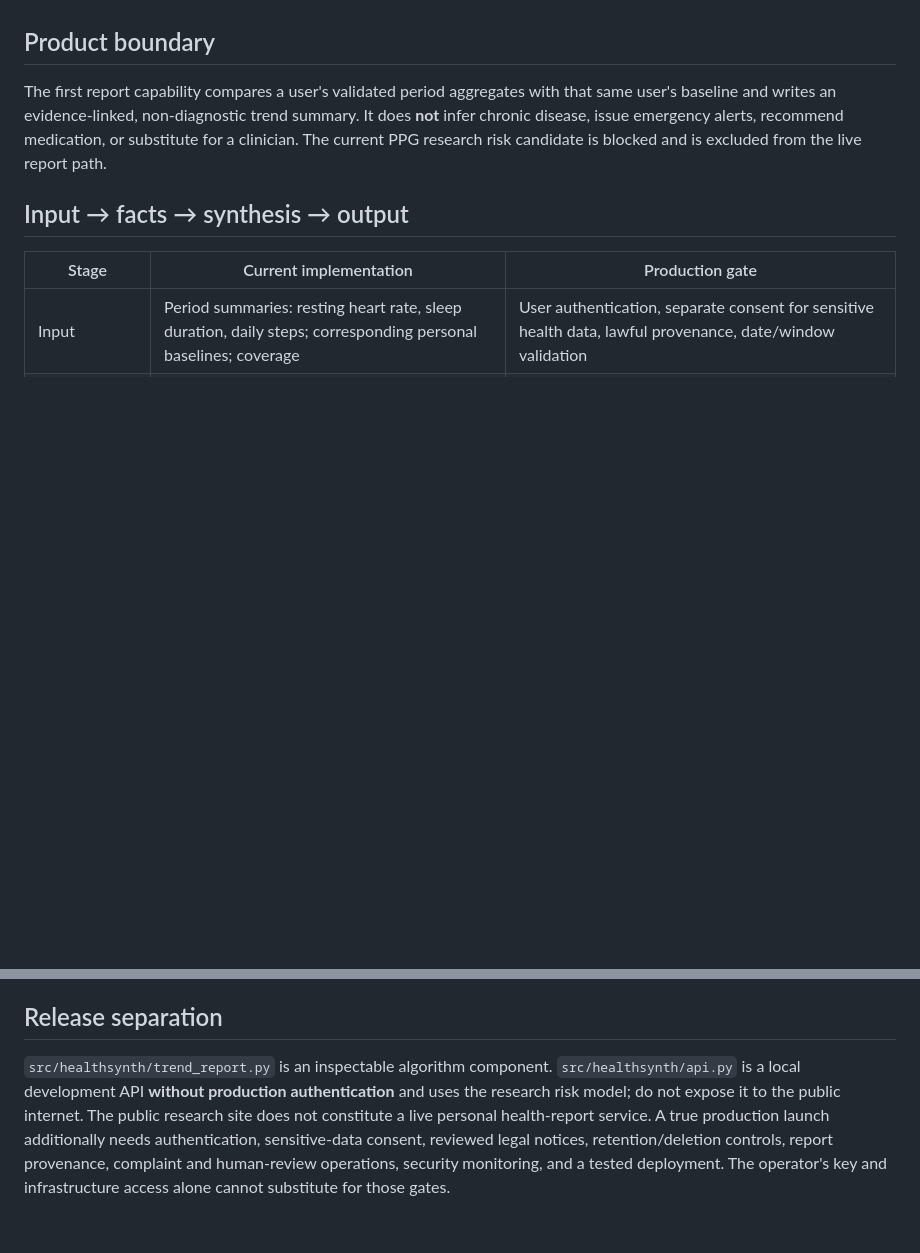
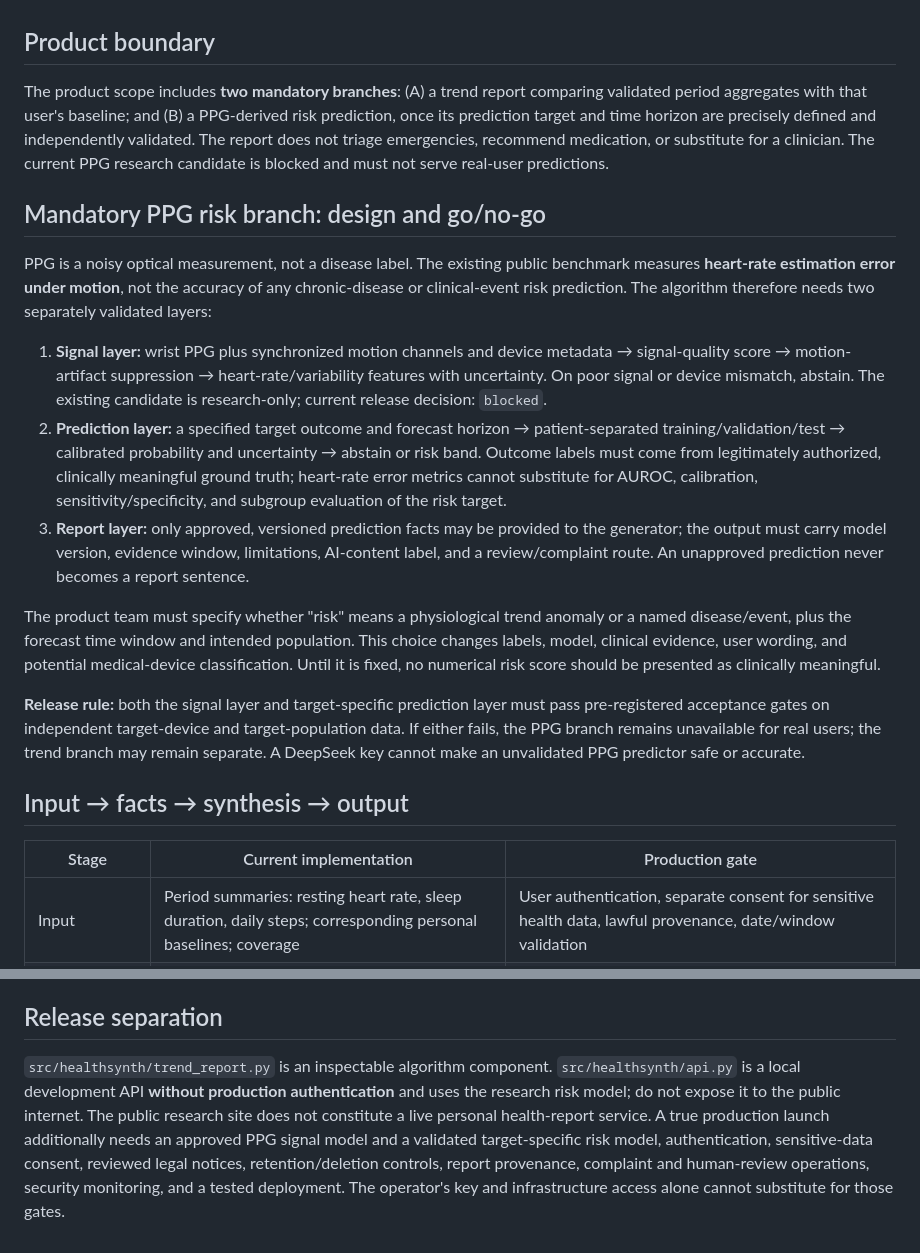
Before and after one commit to csong8904-spec/rehealth-ai-algorithm, a Markdown page: docs/health-trend-algorithm.md, 2 parts joined by grey strips. Drawn GitHub-style; blank space fills up the shorter version.

```diff
--- a/docs/health-trend-algorithm.md
+++ b/docs/health-trend-algorithm.md
@@ -4,7 +4,19 @@ This document describes **睿禾健康趋势报告生成合成算法**. The fili
 
 ## Product boundary
 
-The first report capability compares a user's validated period aggregates with that same user's baseline and writes an evidence-linked, non-diagnostic trend summary. It does **not** infer chronic disease, issue emergency alerts, recommend medication, or substitute for a clinician. The current PPG research risk candidate is blocked and is excluded from the live report path.
+The product scope includes **two mandatory branches**: (A) a trend report comparing validated period aggregates with that user's baseline; and (B) a PPG-derived risk prediction, once its prediction target and time horizon are precisely defined and independently validated. The report does not triage emergencies, recommend medication, or substitute for a clinician. The current PPG research candidate is blocked and must not serve real-user predictions.
+
+## Mandatory PPG risk branch: design and go/no-go
+
+PPG is a noisy optical measurement, not a disease label. The existing public benchmark measures **heart-rate estimation error under motion**, not the accuracy of any chronic-disease or clinical-event risk prediction. The algorithm therefore needs two separately validated layers:
+
+1. **Signal layer:** wrist PPG plus synchronized motion channels and device metadata → signal-quality score → motion-artifact suppression → heart-rate/variability features with uncertainty. On poor signal or device mismatch, abstain. The existing candidate is research-only; current release decision: `blocked`.
+2. **Prediction layer:** a specified target outcome and forecast horizon → patient-separated training/validation/test → calibrated probability and uncertainty → abstain or risk band. Outcome labels must come from legitimately authorized, clinically meaningful ground truth; heart-rate error metrics cannot substitute for AUROC, calibration, sensitivity/specificity, and subgroup evaluation of the risk target.
+3. **Report layer:** only approved, versioned prediction facts may be provided to the generator; the output must carry model version, evidence window, limitations, AI-content label, and a review/complaint route. An unapproved prediction never becomes a report sentence.
+
+The product team must specify whether "risk" means a physiological trend anomaly or a named disease/event, plus the forecast time window and intended population. This choice changes labels, model, clinical evidence, user wording, and potential medical-device classification. Until it is fixed, no numerical risk score should be presented as clinically meaningful.
+
+**Release rule:** both the signal layer and target-specific prediction layer must pass pre-registered acceptance gates on independent target-device and target-population data. If either fails, the PPG branch remains unavailable for real users; the trend branch may remain separate. A DeepSeek key cannot make an unvalidated PPG predictor safe or accurate.
 
 ## Input → facts → synthesis → output
 
@@ -30,4 +42,4 @@ The public algorithm site should provide: exact algorithm name and service scope
 
 ## Release separation
 
-`src/healthsynth/trend_report.py` is an inspectable algorithm component. `src/healthsynth/api.py` is a local development API **without production authentication** and uses the research risk model; do not expose it to the public internet. The public research site does not constitute a live personal health-report service. A true production launch additionally needs authentication, sensitive-data consent, reviewed legal notices, retention/deletion controls, report provenance, complaint and human-review operations, security monitoring, and a tested deployment. The operator's key and infrastructure access alone cannot substitute for those gates.
+`src/healthsynth/trend_report.py` is an inspectable algorithm component. `src/healthsynth/api.py` is a local development API **without production authentication** and uses the research risk model; do not expose it to the public internet. The public research site does not constitute a live personal health-report service. A true production launch additionally needs an approved PPG signal model and a validated target-specific risk model, authentication, sensitive-data consent, reviewed legal notices, retention/deletion controls, report provenance, complaint and human-review operations, security monitoring, and a tested deployment. The operator's key and infrastructure access alone cannot substitute for those gates.
```
Also changed, not shown: README.md (+1 -1 lines).
